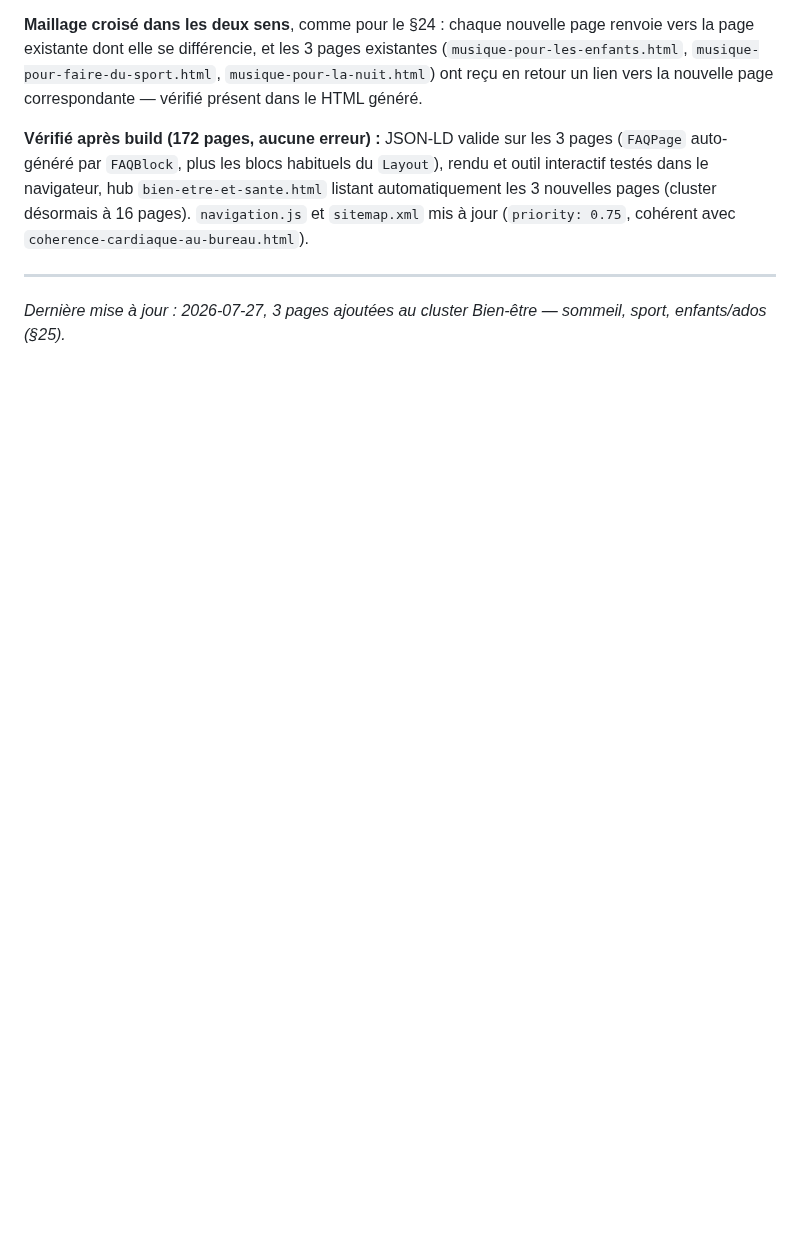
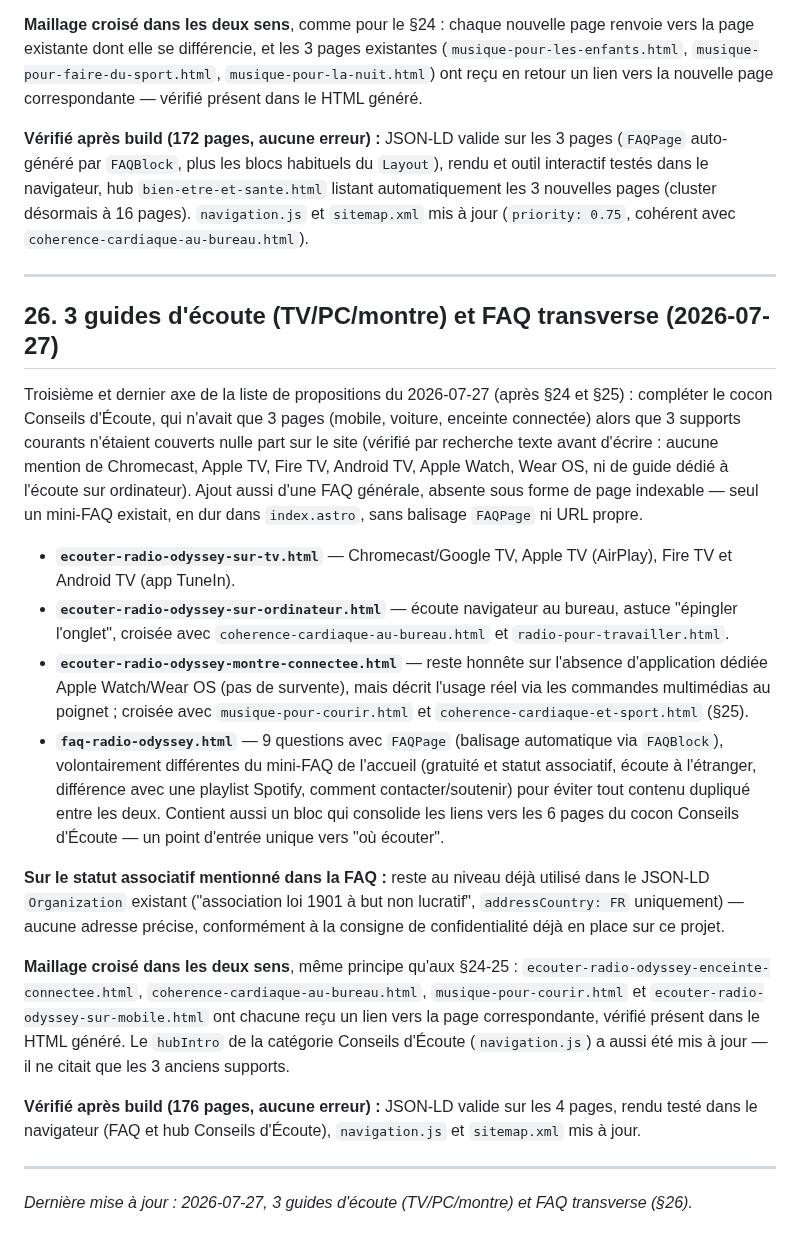
Before and after one commit to dactarus/radio-odyssey, a Markdown page: SEO_BLUEPRINT.md, the part around the change. GitHub-like rendering; blank space fills up the shorter version.

Commit message:
Documenter les guides d'écoute et la FAQ transverse dans SEO_BLUEPRINT.md
Ajoute la section §26 du lot précédent (commit f18dfd1).

```diff
--- a/SEO_BLUEPRINT.md
+++ b/SEO_BLUEPRINT.md
@@ -718,4 +718,21 @@ Deuxième proposition retenue après les pages de genre (§24) : trois angles de
 
 ---
 
-*Dernière mise à jour : 2026-07-27, 3 pages ajoutées au cluster Bien-être — sommeil, sport, enfants/ados (§25).*
+## 26. 3 guides d'écoute (TV/PC/montre) et FAQ transverse (2026-07-27)
+
+Troisième et dernier axe de la liste de propositions du 2026-07-27 (après §24 et §25) : compléter le cocon Conseils d'Écoute, qui n'avait que 3 pages (mobile, voiture, enceinte connectée) alors que 3 supports courants n'étaient couverts nulle part sur le site (vérifié par recherche texte avant d'écrire : aucune mention de Chromecast, Apple TV, Fire TV, Android TV, Apple Watch, Wear OS, ni de guide dédié à l'écoute sur ordinateur). Ajout aussi d'une FAQ générale, absente sous forme de page indexable — seul un mini-FAQ existait, en dur dans `index.astro`, sans balisage `FAQPage` ni URL propre.
+
+- **`ecouter-radio-odyssey-sur-tv.html`** — Chromecast/Google TV, Apple TV (AirPlay), Fire TV et Android TV (app TuneIn).
+- **`ecouter-radio-odyssey-sur-ordinateur.html`** — écoute navigateur au bureau, astuce "épingler l'onglet", croisée avec `coherence-cardiaque-au-bureau.html` et `radio-pour-travailler.html`.
+- **`ecouter-radio-odyssey-montre-connectee.html`** — reste honnête sur l'absence d'application dédiée Apple Watch/Wear OS (pas de survente), mais décrit l'usage réel via les commandes multimédias au poignet ; croisée avec `musique-pour-courir.html` et `coherence-cardiaque-et-sport.html` (§25).
+- **`faq-radio-odyssey.html`** — 9 questions avec `FAQPage` (balisage automatique via `FAQBlock`), volontairement différentes du mini-FAQ de l'accueil (gratuité et statut associatif, écoute à l'étranger, différence avec une playlist Spotify, comment contacter/soutenir) pour éviter tout contenu dupliqué entre les deux. Contient aussi un bloc qui consolide les liens vers les 6 pages du cocon Conseils d'Écoute — un point d'entrée unique vers "où écouter".
+
+**Sur le statut associatif mentionné dans la FAQ :** reste au niveau déjà utilisé dans le JSON-LD `Organization` existant ("association loi 1901 à but non lucratif", `addressCountry: FR` uniquement) — aucune adresse précise, conformément à la consigne de confidentialité déjà en place sur ce projet.
+
+**Maillage croisé dans les deux sens**, même principe qu'aux §24-25 : `ecouter-radio-odyssey-enceinte-connectee.html`, `coherence-cardiaque-au-bureau.html`, `musique-pour-courir.html` et `ecouter-radio-odyssey-sur-mobile.html` ont chacune reçu un lien vers la page correspondante, vérifié présent dans le HTML généré. Le `hubIntro` de la catégorie Conseils d'Écoute (`navigation.js`) a aussi été mis à jour — il ne citait que les 3 anciens supports.
+
+**Vérifié après build (176 pages, aucune erreur) :** JSON-LD valide sur les 4 pages, rendu testé dans le navigateur (FAQ et hub Conseils d'Écoute), `navigation.js` et `sitemap.xml` mis à jour.
+
+---
+
+*Dernière mise à jour : 2026-07-27, 3 guides d'écoute (TV/PC/montre) et FAQ transverse (§26).*
```
